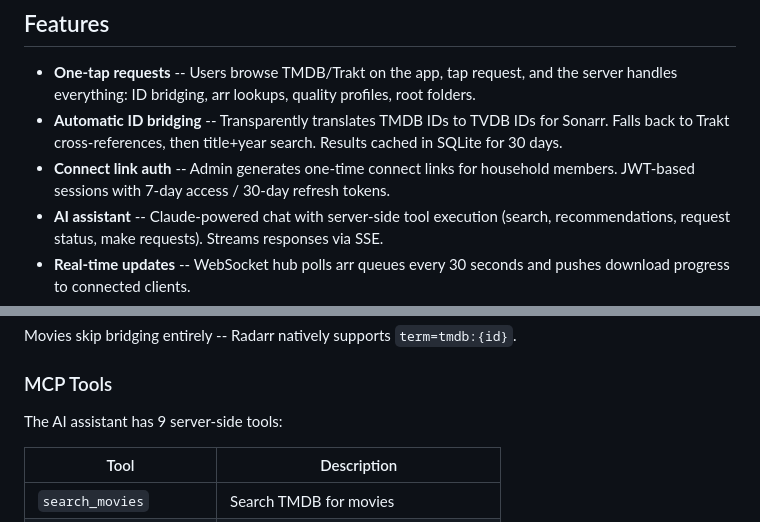
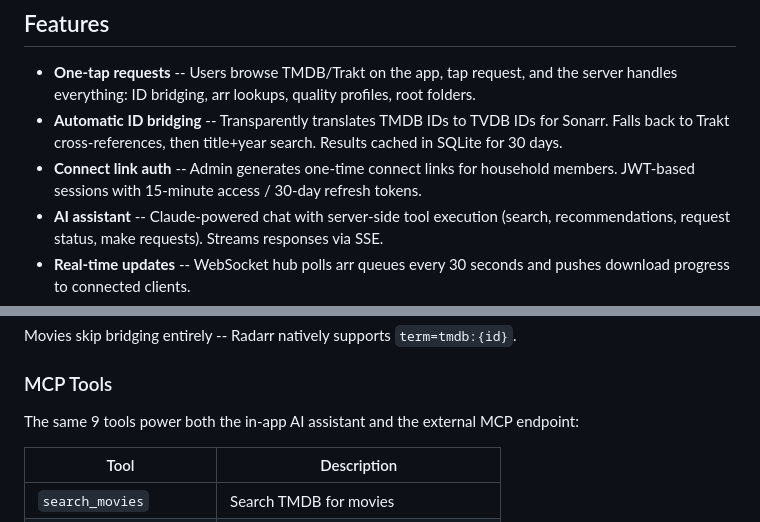
Before and after one commit to windoze95/cantinarr, a Markdown page: server/README.md, 2 parts joined by grey strips. GitHub-like rendering.

```diff
--- a/server/README.md
+++ b/server/README.md
@@ -26,7 +26,7 @@ A single Go binary that bridges your arr stack, serves the web UI, and keeps API
 
 - **One-tap requests** -- Users browse TMDB/Trakt on the app, tap request, and the server handles everything: ID bridging, arr lookups, quality profiles, root folders.
 - **Automatic ID bridging** -- Transparently translates TMDB IDs to TVDB IDs for Sonarr. Falls back to Trakt cross-references, then title+year search. Results cached in SQLite for 30 days.
-- **Connect link auth** -- Admin generates one-time connect links for household members. JWT-based sessions with 7-day access / 30-day refresh tokens.
+- **Connect link auth** -- Admin generates one-time connect links for household members. JWT-based sessions with 15-minute access / 30-day refresh tokens.
 - **AI assistant** -- Claude-powered chat with server-side tool execution (search, recommendations, request status, make requests). Streams responses via SSE.
 - **Real-time updates** -- WebSocket hub polls arr queues every 30 seconds and pushes download progress to connected clients.
 - **Arr proxy** -- Admins get full passthrough to Radarr/Sonarr APIs for management without exposing keys.
@@ -154,7 +162,7 @@ Movies skip bridging entirely -- Radarr natively supports `term=tmdb:{id}`.
 
 ### MCP Tools
 
-The AI assistant has 9 server-side tools:
+The same 9 tools power both the in-app AI assistant and the external MCP endpoint:
 
 | Tool | Description |
 |---|---|
```
Also changed, not shown: other parts of server/README.md (+36 -0 lines), README.md (+3 -0 lines).
